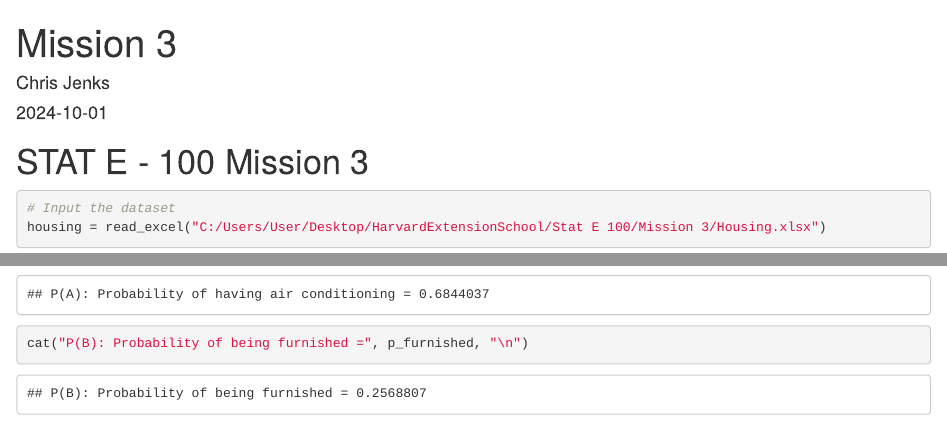
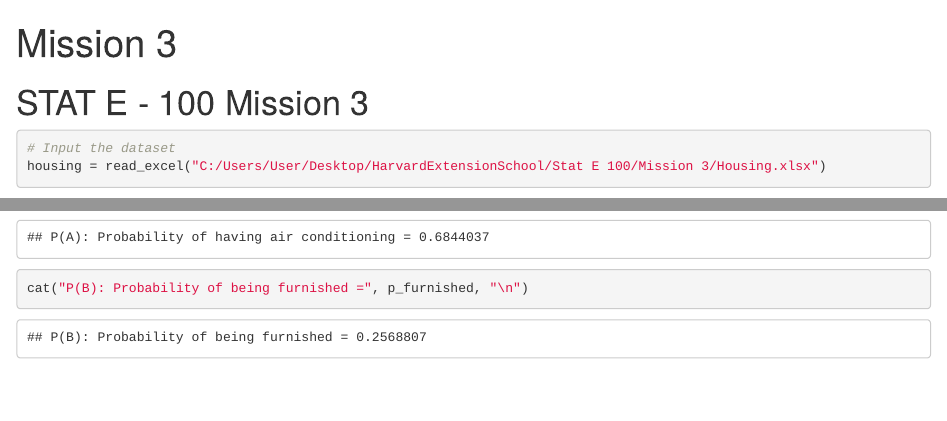
Before and after one commit to Vorlon41/HES-STAT-E-100, an R Markdown document (Jenks.Christopher.Mission3.Part2.Rmd): the page in a window 1100 px wide, from its top, and a second part further down, joined at a grey line. Rendered offline with R 4.5, knitr and Pandoc, with nearby package versions; drawn as R Markdown's standard HTML page in place of the format the file asks for; some code elsewhere in the file could not run offline.

Commit message:
Update Jenks.Christopher.Mission3.Part2.Rmd

```diff
--- a/Jenks.Christopher.Mission3.Part2.Rmd
+++ b/Jenks.Christopher.Mission3.Part2.Rmd
@@ -1,7 +1,5 @@
 ---
 title: "Mission 3"
-author: "Chris Jenks"
-date: "2024-10-01"
 output: word_document
 ---
 
```
